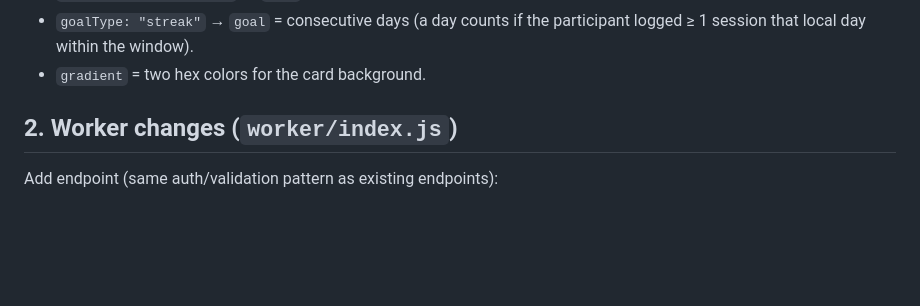
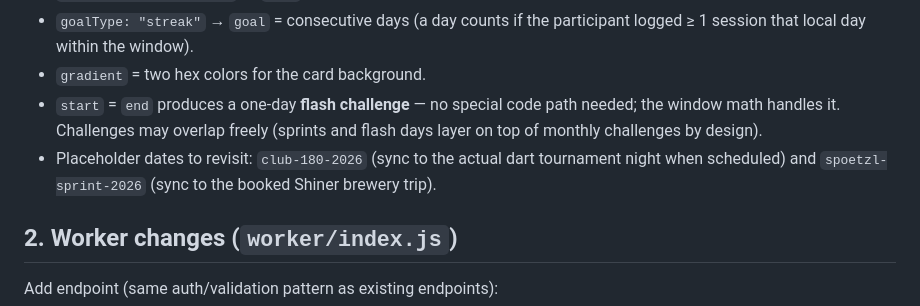
Before and after one commit to heee/boys-pushup-bonanza, a Markdown page: CHALLENGES_PLAN.md, the part around one of its changes. Drawn GitHub-style; blank space fills up the shorter version.

```diff
--- a/CHALLENGES_PLAN.md
+++ b/CHALLENGES_PLAN.md
@@ -197,6 +241,12 @@ Schema notes:
 - `goalType: "streak"` → `goal` = consecutive days (a day counts if the
   participant logged ≥ 1 session that local day within the window).
 - `gradient` = two hex colors for the card background.
+- `start` = `end` produces a one-day **flash challenge** — no special code
+  path needed; the window math handles it. Challenges may overlap freely
+  (sprints and flash days layer on top of monthly challenges by design).
+- Placeholder dates to revisit: `club-180-2026` (sync to the actual dart
+  tournament night when scheduled) and `spoetzl-sprint-2026` (sync to the
+  booked Shiner brewery trip).
 
 ## 2. Worker changes (`worker/index.js`)
 
```
Also changed, not shown: other parts of CHALLENGES_PLAN.md (+52 -8 lines).
